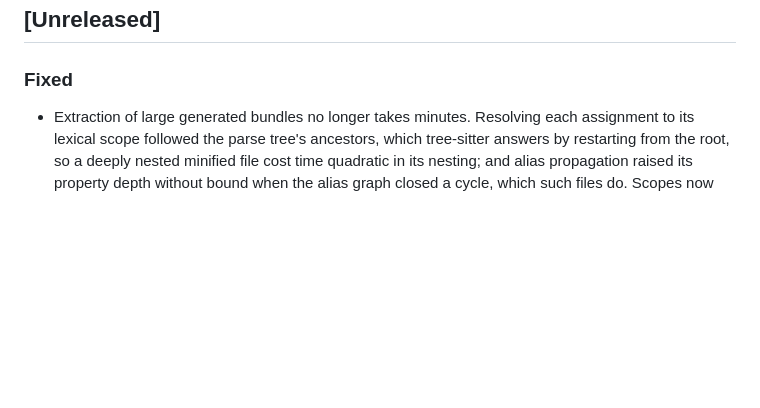
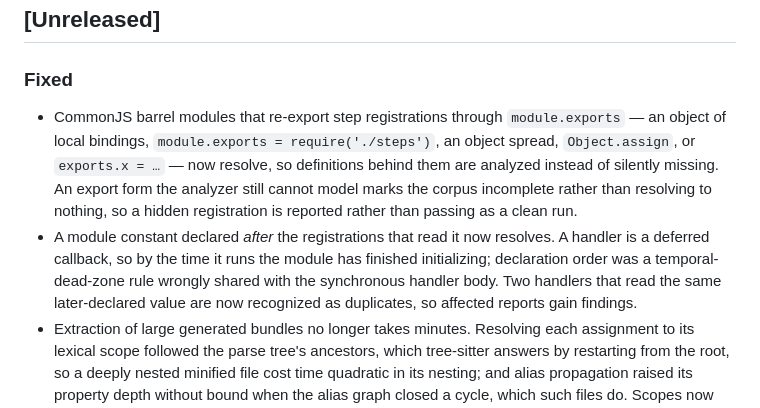
Before and after one commit to figueiredoluiz/cuke-dedup, a Markdown page: CHANGELOG.md, the part around the change. Drawn GitHub-style; blank space fills up the shorter version.

Commit message:
docs(changelog): note barrel resolution and deferred module-constant fixes

```diff
--- a/CHANGELOG.md
+++ b/CHANGELOG.md
@@ -7,6 +7,16 @@ All notable changes to CukeDedup are documented in this file. The project follow
 
 ### Fixed
 
+- CommonJS barrel modules that re-export step registrations through `module.exports` — an object of
+  local bindings, `module.exports = require('./steps')`, an object spread, `Object.assign`, or
+  `exports.x = …` — now resolve, so definitions behind them are analyzed instead of silently
+  missing. An export form the analyzer still cannot model marks the corpus incomplete rather than
+  resolving to nothing, so a hidden registration is reported rather than passing as a clean run.
+- A module constant declared *after* the registrations that read it now resolves. A handler is a
+  deferred callback, so by the time it runs the module has finished initializing; declaration order
+  was a temporal-dead-zone rule wrongly shared with the synchronous handler body. Two handlers that
+  read the same later-declared value are now recognized as duplicates, so affected reports gain
+  findings.
 - Extraction of large generated bundles no longer takes minutes. Resolving each assignment to its
   lexical scope followed the parse tree's ancestors, which tree-sitter answers by restarting from
   the root, so a deeply nested minified file cost time quadratic in its nesting; and alias
```
